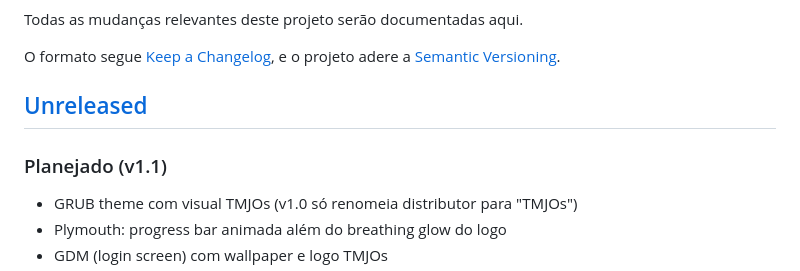
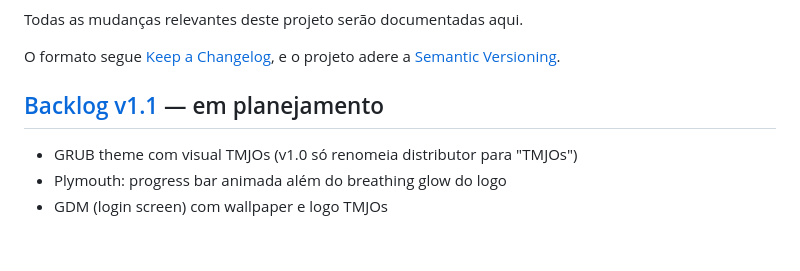
Before and after one commit to TMJacometti/TMJOs, a Markdown page: CHANGELOG.md, the part around one of its changes. Rendered like a GitHub page; blank space fills up the shorter version.

Commit message:
docs: rename [Unreleased] to [Backlog v1.1] for clarity
The Keep a Changelog convention names the top section "[Unreleased]"
to mean "tracking the next version's work in progress." That label
confused readers because it sounded like the v1.0 release itself
hadn't shipped yet — the opposite of what was meant.

Renamed to "[Backlog v1.1] — em planejamento" so anyone glancing at
the changelog immediately sees v1.0.0 - 2026-05-10 below it as the
current release, with v1.1 plans clearly labeled as future work.

Footer link reference updated to match.

Co-Authored-By: Claude Opus 4.7 (1M context) <noreply@anthropic.com>

```diff
--- a/CHANGELOG.md
+++ b/CHANGELOG.md
@@ -5,9 +5,8 @@ Todas as mudanças relevantes deste projeto serão documentadas aqui.
 O formato segue [Keep a Changelog](https://keepachangelog.com/pt-BR/1.1.0/),
 e o projeto adere a [Semantic Versioning](https://semver.org/lang/pt-BR/).
 
-## [Unreleased]
+## [Backlog v1.1] — em planejamento
 
-### Planejado (v1.1)
 - GRUB theme com visual TMJOs (v1.0 só renomeia distributor para "TMJOs")
 - Plymouth: progress bar animada além do breathing glow do logo
 - GDM (login screen) com wallpaper e logo TMJOs
```
Also changed, not shown: other parts of CHANGELOG.md (+1 -1 lines).
